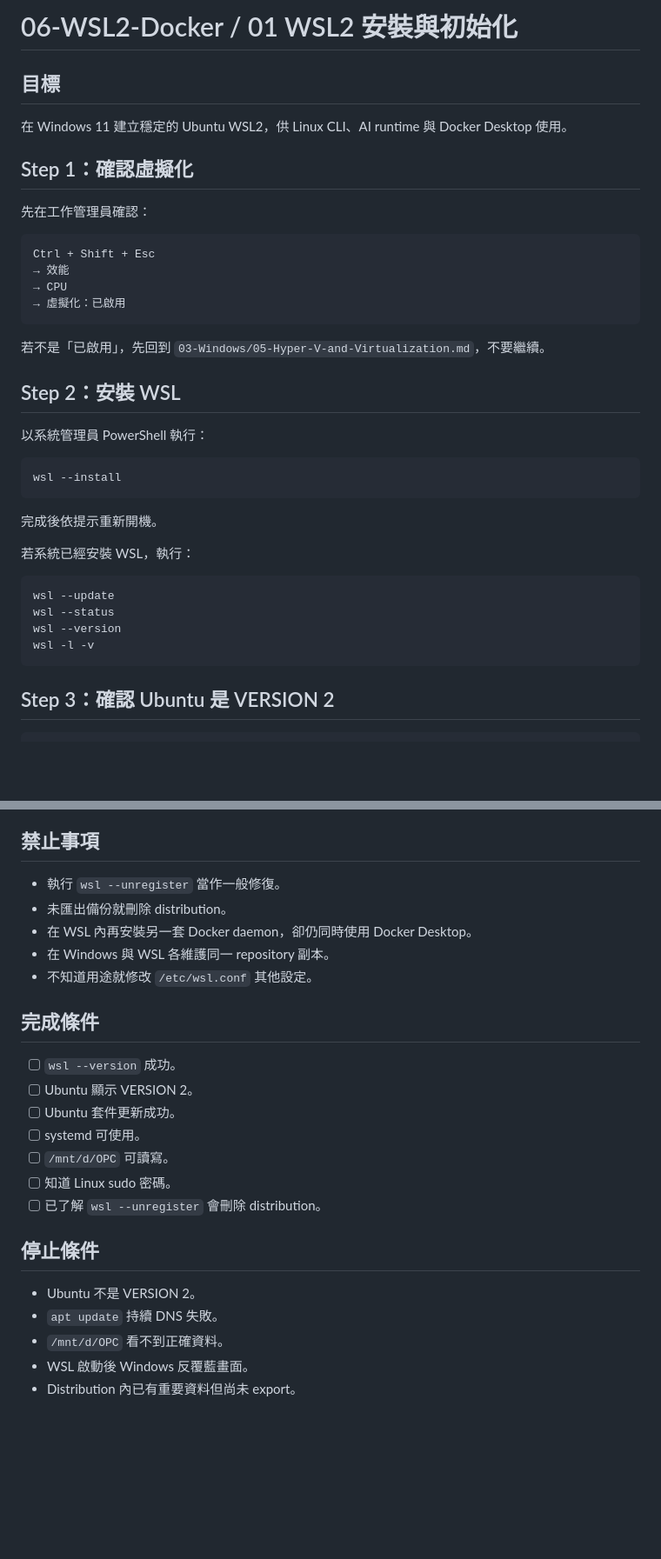
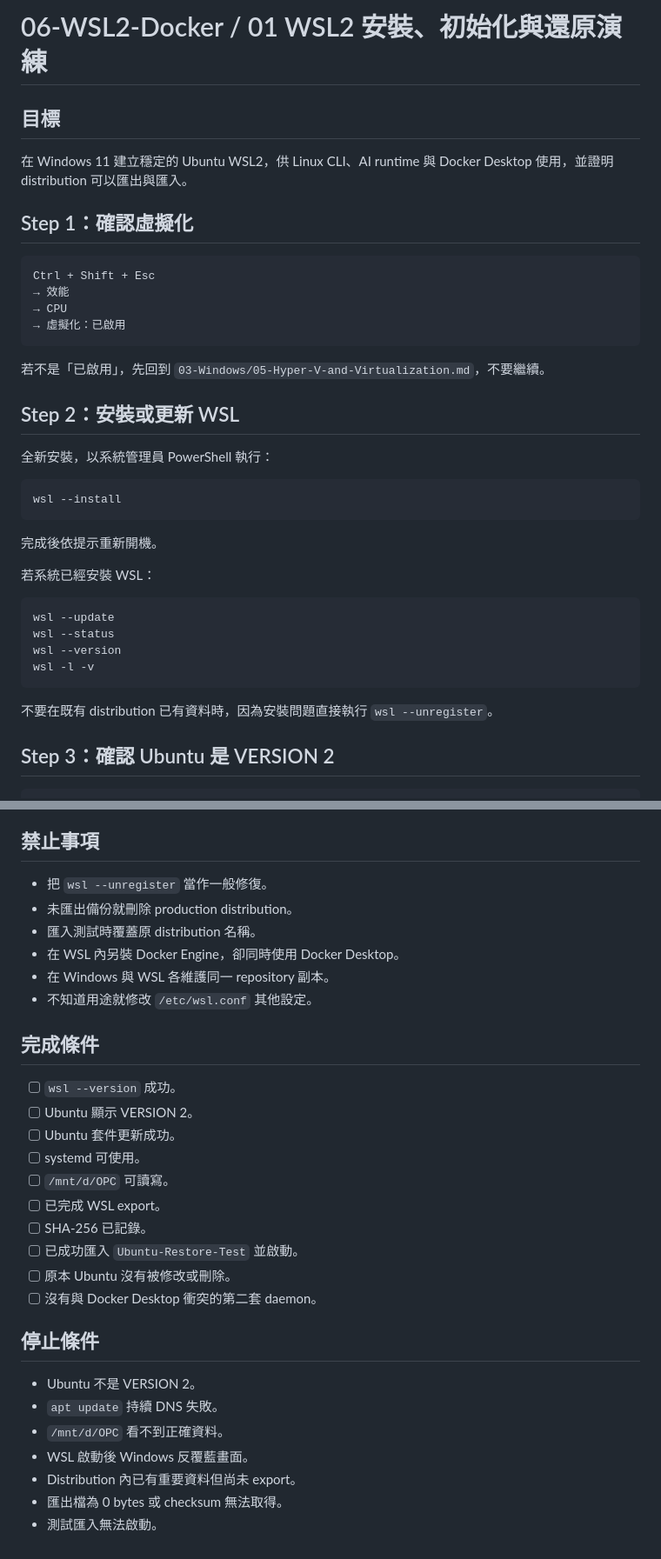
Before and after one commit to fp52rrrvgh-cmyk/detabase, a Markdown page: OPC_AI_Workstation_Engineering_Handbook/06-WSL2-Docker/01-WSL2-Install-and-Initialize.md, 2 parts joined by grey strips. Shown at 87% size. GitHub-like rendering; blank space fills up the shorter version.

````diff
--- a/OPC_AI_Workstation_Engineering_Handbook/06-WSL2-Docker/01-WSL2-Install-and-Initialize.md
+++ b/OPC_AI_Workstation_Engineering_Handbook/06-WSL2-Docker/01-WSL2-Install-and-Initialize.md
@@ -1,12 +1,10 @@
-# 06-WSL2-Docker / 01 WSL2 安裝與初始化
+# 06-WSL2-Docker / 01 WSL2 安裝、初始化與還原演練
 
 ## 目標
 
-在 Windows 11 建立穩定的 Ubuntu WSL2，供 Linux CLI、AI runtime 與 Docker Desktop 使用。
+在 Windows 11 建立穩定的 Ubuntu WSL2，供 Linux CLI、AI runtime 與 Docker Desktop 使用，並證明 distribution 可以匯出與匯入。
 
 ## Step 1：確認虛擬化
-
-先在工作管理員確認：
 
 ```text
 Ctrl + Shift + Esc
@@ -17,9 +15,9 @@ Ctrl + Shift + Esc
 
 若不是「已啟用」，先回到 `03-Windows/05-Hyper-V-and-Virtualization.md`，不要繼續。
 
-## Step 2：安裝 WSL
+## Step 2：安裝或更新 WSL
 
-以系統管理員 PowerShell 執行：
+全新安裝，以系統管理員 PowerShell 執行：
 
 ```powershell
 wsl --install
@@ -27,7 +25,7 @@ wsl --install
 
 完成後依提示重新開機。
 
-若系統已經安裝 WSL，執行：
+若系統已經安裝 WSL：
 
 ```powershell
 wsl --update
@@ -35,6 +33,8 @@ wsl --status
 wsl --version
 wsl -l -v
 ```
+
+不要在既有 distribution 已有資料時，因為安裝問題直接執行 `wsl --unregister`。
 
 ## Step 3：確認 Ubuntu 是 VERSION 2
 
@@ -166,9 +236,10 @@ Distribution 名稱要換成實際名稱。匯出檔仍需複製到外部備份
 
 ## 禁止事項
 
-- 執行 `wsl --unregister` 當作一般修復。
-- 未匯出備份就刪除 distribution。
-- 在 WSL 內再安裝另一套 Docker daemon，卻仍同時使用 Docker Desktop。
+- 把 `wsl --unregister` 當作一般修復。
+- 未匯出備份就刪除 production distribution。
+- 匯入測試時覆蓋原 distribution 名稱。
+- 在 WSL 內另裝 Docker Engine，卻同時使用 Docker Desktop。
 - 在 Windows 與 WSL 各維護同一 repository 副本。
 - 不知道用途就修改 `/etc/wsl.conf` 其他設定。
 
@@ -179,8 +250,11 @@ Distribution 名稱要換成實際名稱。匯出檔仍需複製到外部備份
 - [ ] Ubuntu 套件更新成功。
 - [ ] systemd 可使用。
 - [ ] `/mnt/d/OPC` 可讀寫。
-- [ ] 知道 Linux sudo 密碼。
-- [ ] 已了解 `wsl --unregister` 會刪除 distribution。
+- [ ] 已完成 WSL export。
+- [ ] SHA-256 已記錄。
+- [ ] 已成功匯入 `Ubuntu-Restore-Test` 並啟動。
+- [ ] 原本 Ubuntu 沒有被修改或刪除。
+- [ ] 沒有與 Docker Desktop 衝突的第二套 daemon。
 
 ## 停止條件
 
@@ -189,3 +263,5 @@ Distribution 名稱要換成實際名稱。匯出檔仍需複製到外部備份
 - `/mnt/d/OPC` 看不到正確資料。
 - WSL 啟動後 Windows 反覆藍畫面。
 - Distribution 內已有重要資料但尚未 export。
+- 匯出檔為 0 bytes 或 checksum 無法取得。
+- 測試匯入無法啟動。
````
Also changed, not shown: other parts of OPC_AI_Workstation_Engineering_Handbook/06-WSL2-Docker/01-WSL2-Install-and-Initialize.md (+86 -16 lines).
